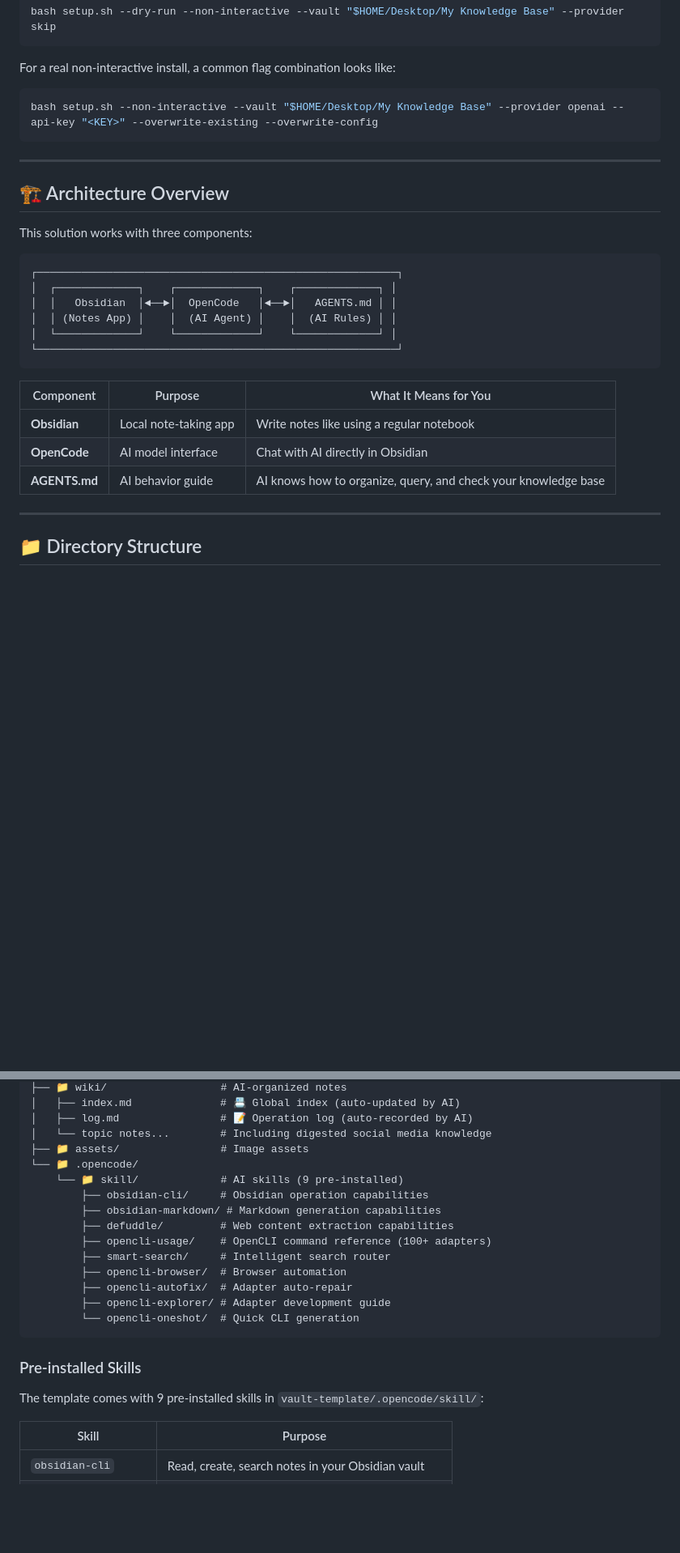
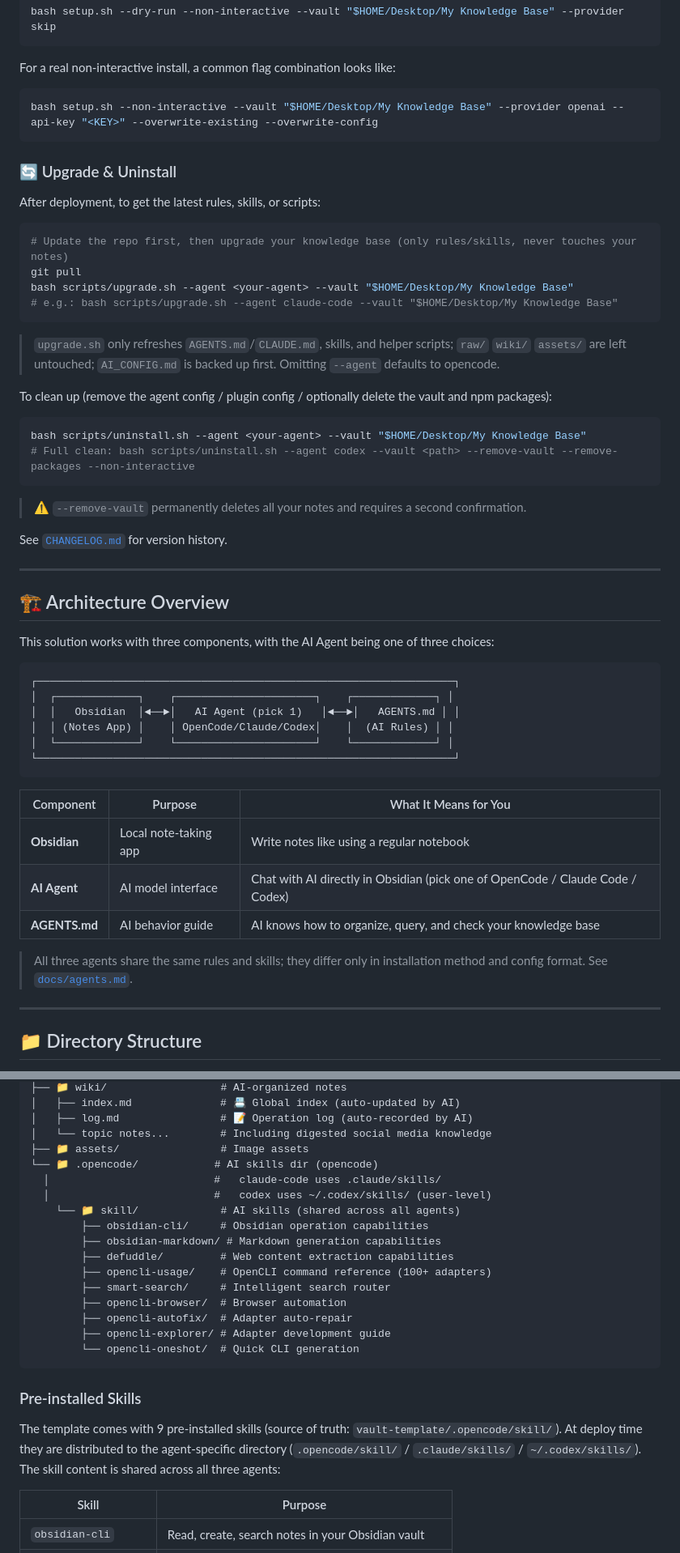
Before and after one commit to zxfccmm4/Obsidian-OpenCode-Knowledge, a Markdown page: README.en.md, 2 parts joined by grey strips. Shown at 81% size. Drawn GitHub-style; blank space fills up the shorter version.

````diff
--- a/README.en.md
+++ b/README.en.md
@@ -95,26 +115,52 @@ For a real non-interactive install, a common flag combination looks like:
 bash setup.sh --non-interactive --vault "$HOME/Desktop/My Knowledge Base" --provider openai --api-key "<KEY>" --overwrite-existing --overwrite-config
 ```
 
+### 🔄 Upgrade & Uninstall
+
+After deployment, to get the latest rules, skills, or scripts:
+
+```bash
+# Update the repo first, then upgrade your knowledge base (only rules/skills, never touches your notes)
+git pull
+bash scripts/upgrade.sh --agent <your-agent> --vault "$HOME/Desktop/My Knowledge Base"
+# e.g.: bash scripts/upgrade.sh --agent claude-code --vault "$HOME/Desktop/My Knowledge Base"
+```
+
+> `upgrade.sh` only refreshes `AGENTS.md`/`CLAUDE.md`, skills, and helper scripts; `raw/` `wiki/` `assets/` are left untouched; `AI_CONFIG.md` is backed up first. Omitting `--agent` defaults to opencode.
+
+To clean up (remove the agent config / plugin config / optionally delete the vault and npm packages):
+
+```bash
+bash scripts/uninstall.sh --agent <your-agent> --vault "$HOME/Desktop/My Knowledge Base"
+# Full clean: bash scripts/uninstall.sh --agent codex --vault <path> --remove-vault --remove-packages --non-interactive
+```
+
+> ⚠️ `--remove-vault` permanently deletes all your notes and requires a second confirmation.
+
+See [`CHANGELOG.md`](CHANGELOG.md) for version history.
+
 ---
 
 ## 🏗️ Architecture Overview
 
-This solution works with three components:
+This solution works with three components, with the AI Agent being one of three choices:
 
 ```
-┌─────────────────────────────────────────────────────────┐
-│  ┌─────────────┐    ┌─────────────┐    ┌─────────────┐ │
-│  │   Obsidian  │◄──►│  OpenCode   │◄──►│   AGENTS.md │ │
-│  │ (Notes App) │    │  (AI Agent) │    │  (AI Rules) │ │
-│  └─────────────┘    └─────────────┘    └─────────────┘ │
-└─────────────────────────────────────────────────────────┘
+┌──────────────────────────────────────────────────────────────────┐
+│  ┌─────────────┐    ┌──────────────────────┐    ┌─────────────┐ │
+│  │   Obsidian  │◄──►│   AI Agent (pick 1)   │◄──►│   AGENTS.md │ │
+│  │ (Notes App) │    │ OpenCode/Claude/Codex│    │  (AI Rules) │ │
+│  └─────────────┘    └──────────────────────┘    └─────────────┘ │
+└──────────────────────────────────────────────────────────────────┘
 ```
 
 | Component | Purpose | What It Means for You |
 |-----------|---------|----------------------|
 | **Obsidian** | Local note-taking app | Write notes like using a regular notebook |
-| **OpenCode** | AI model interface | Chat with AI directly in Obsidian |
+| **AI Agent** | AI model interface | Chat with AI directly in Obsidian (pick one of OpenCode / Claude Code / Codex) |
 | **AGENTS.md** | AI behavior guide | AI knows how to organize, query, and check your knowledge base |
+
+> All three agents share the same rules and skills; they differ only in installation method and config format. See [`docs/agents.md`](docs/agents.md).
 
 ---
 
@@ -141,8 +187,10 @@ My Knowledge Base/
 │   ├── log.md                # 📝 Operation log (auto-recorded by AI)
 │   └── topic notes...        # Including digested social media knowledge
 ├── 📁 assets/                # Image assets
-└── 📁 .opencode/
-    └── 📁 skill/             # AI skills (9 pre-installed)
+└── 📁 .opencode/            # AI skills dir (opencode)
+  │                          #   claude-code uses .claude/skills/
+  │                          #   codex uses ~/.codex/skills/ (user-level)
+    └── 📁 skill/             # AI skills (shared across all agents)
         ├── obsidian-cli/     # Obsidian operation capabilities
         ├── obsidian-markdown/ # Markdown generation capabilities
         ├── defuddle/         # Web content extraction capabilities
@@ -156,7 +204,7 @@ My Knowledge Base/
 
 ### Pre-installed Skills
 
-The template comes with 9 pre-installed skills in `vault-template/.opencode/skill/`:
+The template comes with 9 pre-installed skills (source of truth: `vault-template/.opencode/skill/`). At deploy time they are distributed to the agent-specific directory (`.opencode/skill/` / `.claude/skills/` / `~/.codex/skills/`). The skill content is shared across all three agents:
 
 | Skill | Purpose |
 |-------|---------|
````
Also changed, not shown: other parts of README.en.md (+44 -17 lines).
